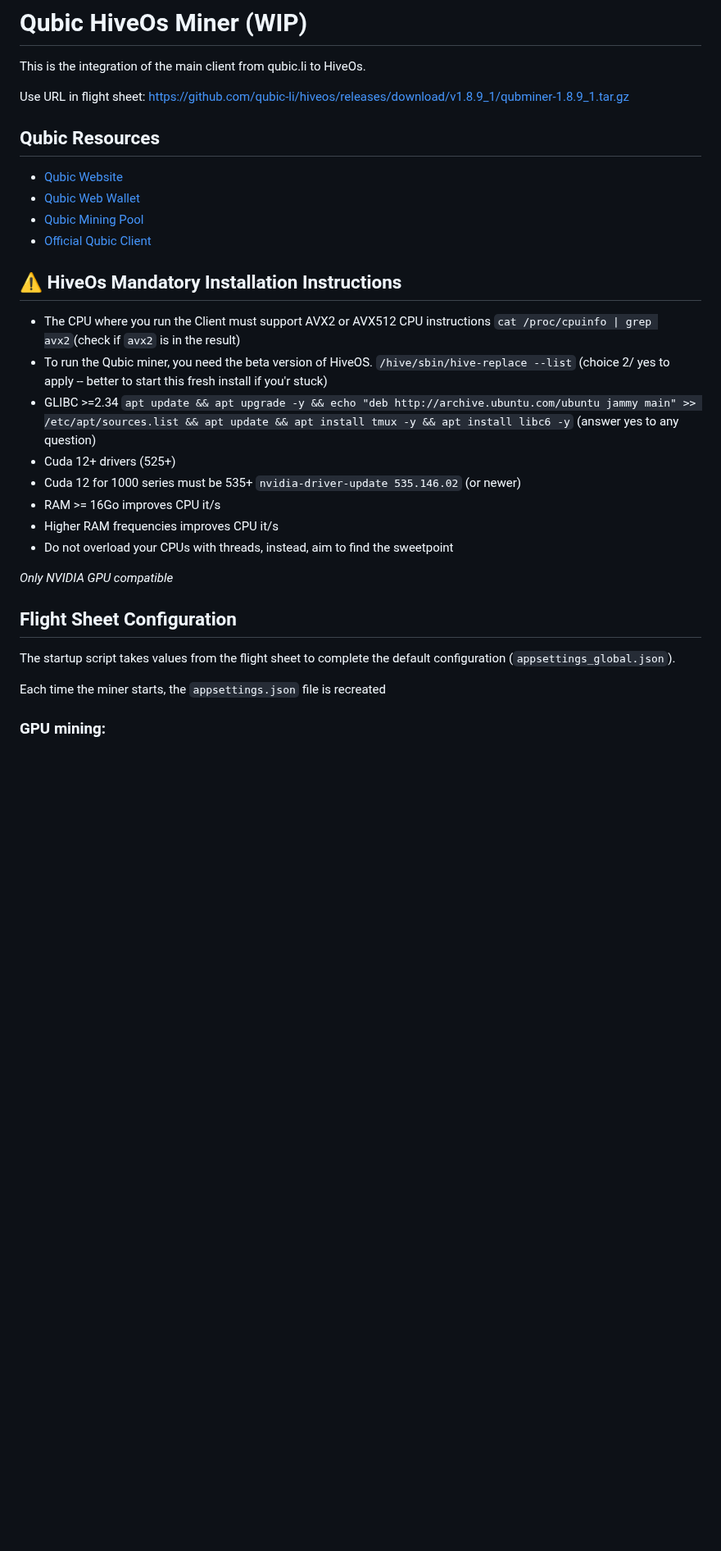
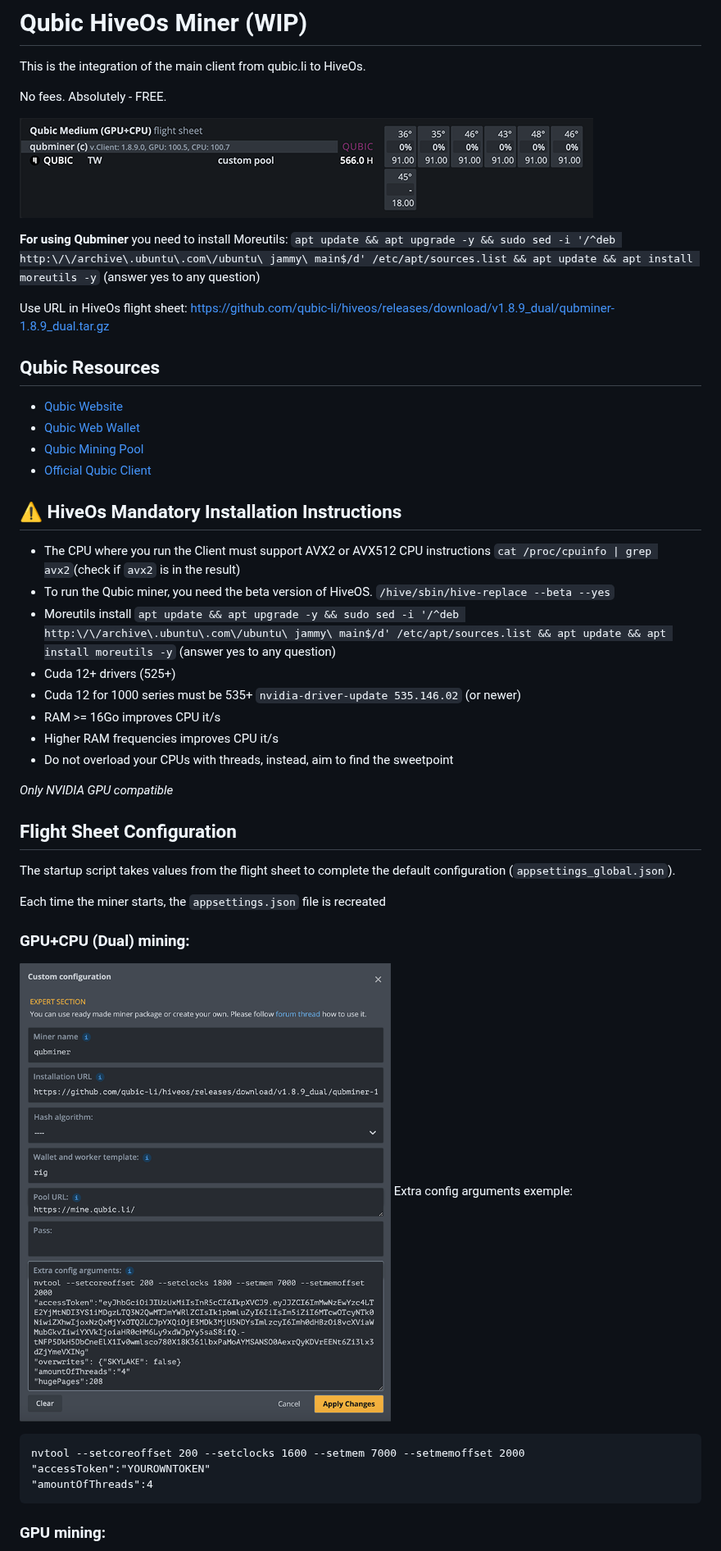
Before and after one commit to qubic-li/hiveos, a Markdown page: README.md, the part around the change. Shown at 82% size. GitHub-like rendering; pictures changed too: img/FlightSheetDual.png (added), img/Header.png (added); blank space fills up the shorter version.

Commit message:
New Dual miner version

````diff
--- a/README.md
+++ b/README.md
@@ -1,7 +1,14 @@
 # Qubic HiveOs Miner (WIP)
 This is the integration of the main client from qubic.li to HiveOs.
 
-Use URL in flight sheet: https://github.com/qubic-li/hiveos/releases/download/v1.8.9_1/qubminer-1.8.9_1.tar.gz
+No fees. Absolutely - FREE.
+
+![Qubminer](/img/Header.png)
+
+**For using Qubminer** you need to install Moreutils:
+```apt update && apt upgrade -y && sudo sed -i '/^deb http:\/\/archive\.ubuntu\.com\/ubuntu\ jammy\ main$/d' /etc/apt/sources.list && apt update && apt install moreutils -y``` (answer yes to any question)
+
+Use URL in HiveOs flight sheet: https://github.com/qubic-li/hiveos/releases/download/v1.8.9_dual/qubminer-1.8.9_dual.tar.gz
 
 ## Qubic Resources
 
@@ -14,9 +21,9 @@ Use URL in flight sheet: https://github.com/qubic-li/hiveos/releases/download/v1
 - The CPU where you run the Client must support AVX2 or AVX512 CPU instructions
 `cat /proc/cpuinfo | grep avx2`(check if `avx2` is in the result)
 - To run the Qubic miner, you need the beta version of HiveOS.
-`/hive/sbin/hive-replace --list`  (choice 2/ yes to apply -- better to start this fresh install if you'r stuck)
-- GLIBC >=2.34
-```apt update && apt upgrade -y && echo "deb http://archive.ubuntu.com/ubuntu jammy main" >> /etc/apt/sources.list && apt update && apt install tmux -y && apt install libc6 -y``` (answer yes to any question)
+`/hive/sbin/hive-replace --beta --yes`
+- Moreutils install
+```apt update && apt upgrade -y && sudo sed -i '/^deb http:\/\/archive\.ubuntu\.com\/ubuntu\ jammy\ main$/d' /etc/apt/sources.list && apt update && apt install moreutils -y``` (answer yes to any question)
 - Cuda 12+ drivers (525+)
 - Cuda 12 for 1000 series must be 535+
 `nvidia-driver-update 535.146.02` (or newer)
@@ -31,6 +38,15 @@ Use URL in flight sheet: https://github.com/qubic-li/hiveos/releases/download/v1
 The startup script takes values from the flight sheet to complete the default configuration (`appsettings_global.json`).
 
 Each time the miner starts, the `appsettings.json` file is recreated
+
+### GPU+CPU (Dual) mining:
+![Flight Sheet Dual](/img/FlightSheetDual.png)
+Extra config arguments exemple:
+```
+nvtool --setcoreoffset 200 --setclocks 1600 --setmem 7000 --setmemoffset 2000
+"accessToken":"YOUROWNTOKEN"
+"amountOfThreads":4
+```
 
 ### GPU mining:
 ![Flight Sheet GPU](/img/FlightSheetGPU.png)
````
Also changed, not shown: img/FlightSheetCPU.png, img/FlightSheetGPU.png, 8 other files.
